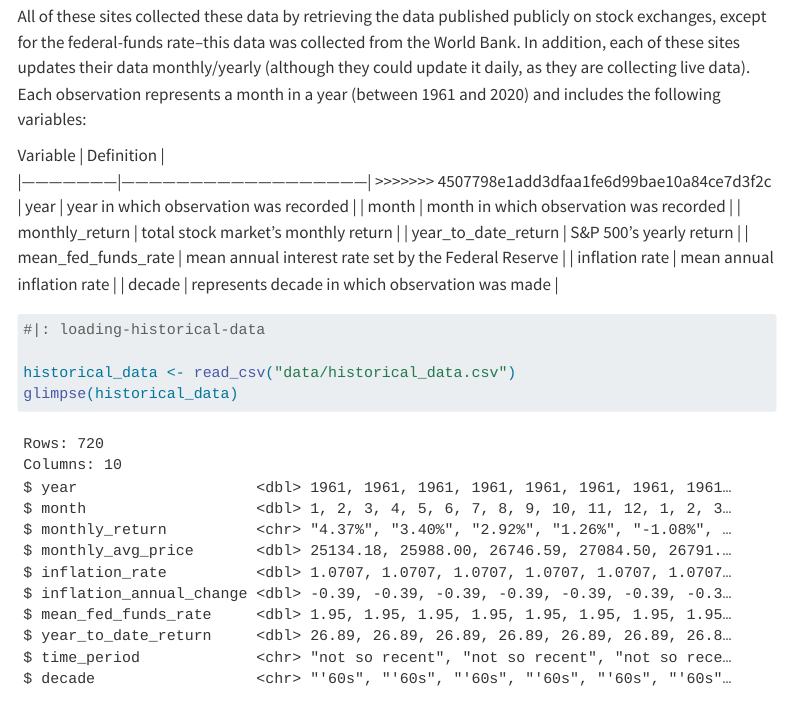
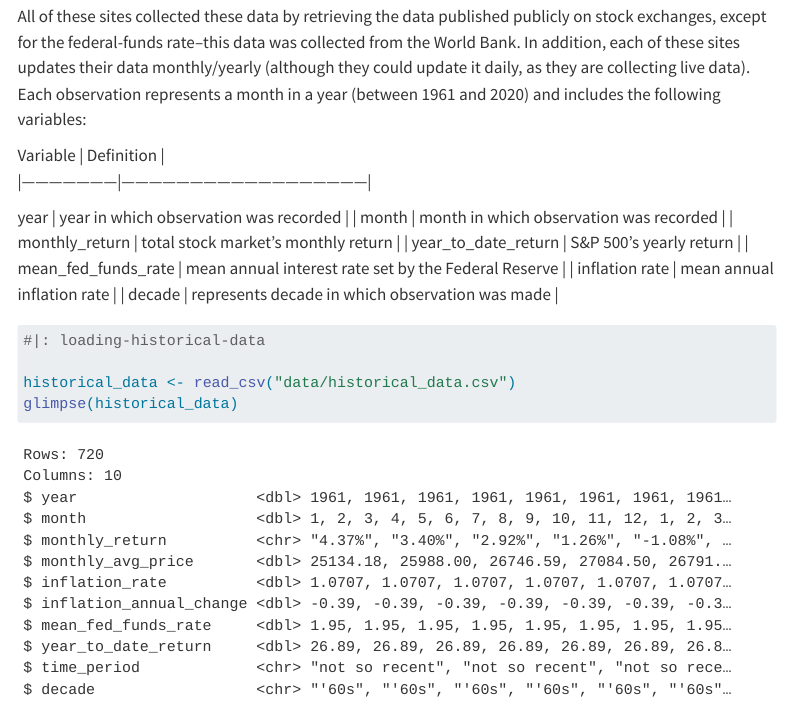
Before and after one commit to pcd15/Stock-Market-Analysis, a Quarto document (report.qmd): the page in a window 1100 px wide, from 1320 px down. Rendered offline with R 4.5, knitr and Pandoc in place of Quarto, with nearby package versions; menus at the side of the page are left out; long lines of code are wrapped.

Commit message:
end of class

````diff
--- a/report.qmd
+++ b/report.qmd
@@ -44,7 +44,9 @@ All of these sites collected these data by retrieving the data published publicl
 
 | Variable \| Definition \|
 
-\|---------------------\|------------------------------------------------------\| \>\>\>\>\>\>\> 4507798e1add3dfaa1fe6d99bae10a84ce7d3f2c \| year \| year in which observation was recorded \| \| month \| month in which observation was recorded \| \| monthly_return \| total stock market's monthly return \| \| year_to_date_return \| S&P 500's yearly return \| \| mean_fed_funds_rate \| mean annual interest rate set by the Federal Reserve \| \| inflation rate \| mean annual inflation rate \| \| decade \| represents decade in which observation was made \|
+\|---------------------\|------------------------------------------------------\|
+
+year \| year in which observation was recorded \| \| month \| month in which observation was recorded \| \| monthly_return \| total stock market's monthly return \| \| year_to_date_return \| S&P 500's yearly return \| \| mean_fed_funds_rate \| mean annual interest rate set by the Federal Reserve \| \| inflation rate \| mean annual inflation rate \| \| decade \| represents decade in which observation was made \|
 
 ```{r message = FALSE}
 #|: loading-historical-data
````
Also changed, not shown: report.qmd (2 more changed lines).
